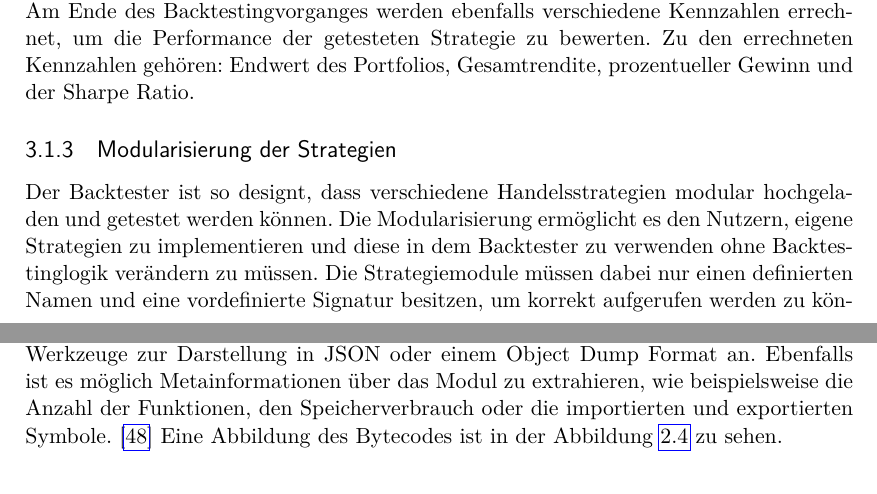
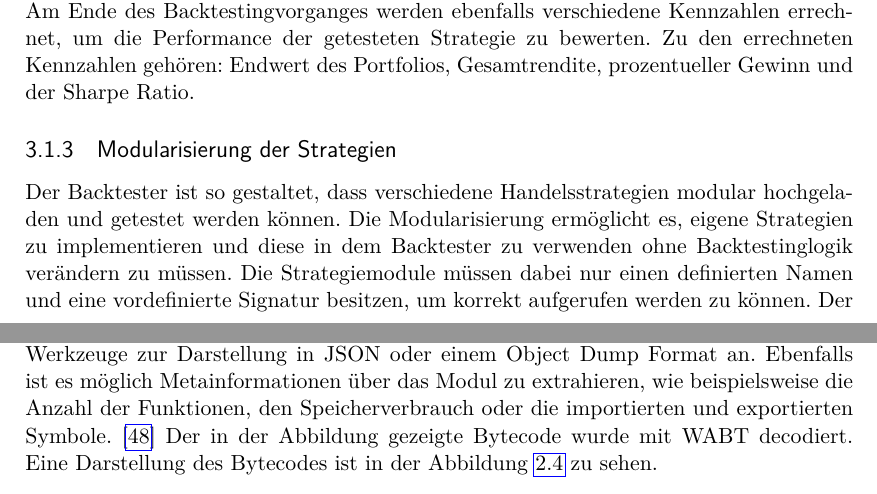
Before and after one commit to Floggergg/Bachelorarbeit2025-26, a LaTeX thesis (Schreiben/main.tex, which reads Schreiben/chapters/konzept_und_design.tex): two parts of pages 22 and 28 of 37, joined at a grey line, cut so that both start at the same text. Compiled offline with pdfLaTeX.

Commit message:
Changes to Structor for correction

```diff
--- a/Schreiben/chapters/konzept_und_design.tex
+++ b/Schreiben/chapters/konzept_und_design.tex
@@ -69,8 +69,8 @@ Zu den errechneten Kennzahlen gehören: Endwert des Portfolios, Gesamtrendite, p
 \subsection{Modularisierung der Strategien}
 \label{subsec:ModularisierungderStrategien}
 
-Der Backtester ist so designt, dass verschiedene Handelsstrategien modular hochgeladen und getestet werden können.
-Die Modularisierung ermöglicht es den Nutzern, eigene Strategien zu implementieren und diese in dem Backtester zu verwenden ohne Backtestinglogik verändern zu müssen.
+Der Backtester ist so gestaltet, dass verschiedene Handelsstrategien modular hochgeladen und getestet werden können.
+Die Modularisierung ermöglicht es, eigene Strategien zu implementieren und diese in dem Backtester zu verwenden ohne Backtestinglogik verändern zu müssen.
 Die Strategiemodule müssen dabei nur einen definierten Namen und eine vordefinierte Signatur besitzen, um korrekt aufgerufen werden zu können.
 Der Rückgabewert dieser Funktion bestimmt dabei, ob ein Kauf-, Verkaufs- oder Haltesignal ausgegeben wird.
 
@@ -250,4 +250,5 @@ Im lesbaren Textformat ist der Bytecode nicht mehr binär kodiert, sondern durch
 WABT bietet des weiteren Werkzeuge zur Darstellung in JSON oder einem Object Dump Format an.
 Ebenfalls ist es möglich Metainformationen über das Modul zu extrahieren, wie beispielsweise die Anzahl der Funktionen, den Speicherverbrauch oder die importierten und exportierten Symbole.
 \cite{wabtGitHub}
-Eine Abbildung des Bytecodes ist in der Abbildung \ref{fig:WASMBytecode} zu sehen.
+Der in der Abbildung gezeigte Bytecode wurde mit WABT decodiert.
+Eine Darstellung des Bytecodes ist in der Abbildung \ref{fig:WASMBytecode} zu sehen.
```
Also changed, not shown: Schreiben/chapters/einleitung.tex (+3 -0 lines), Schreiben/chapters/grundlagen.tex (+9 -5 lines), Korrekturen/Korrektur2.pdf (added), Schreiben/main.pdf, Schreiben/chapters/konzept_und_design.tex (2 more changed lines), 9 other files.
